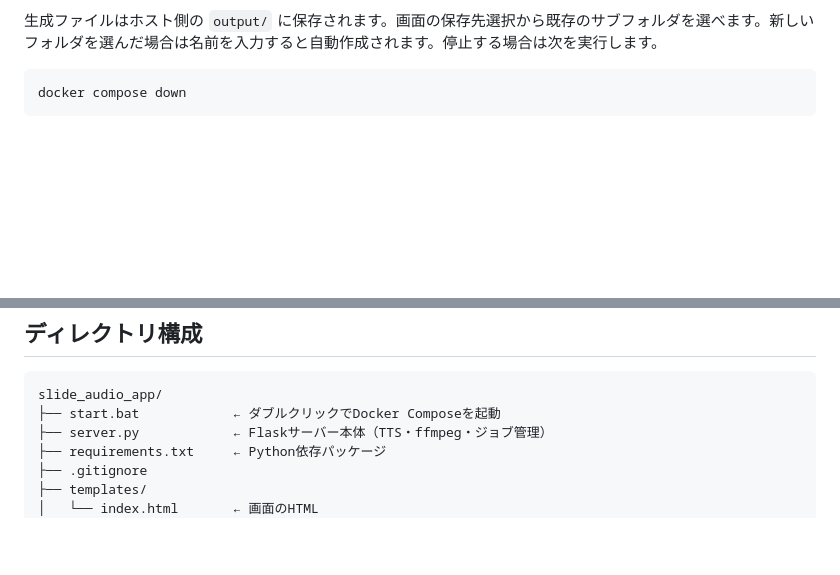
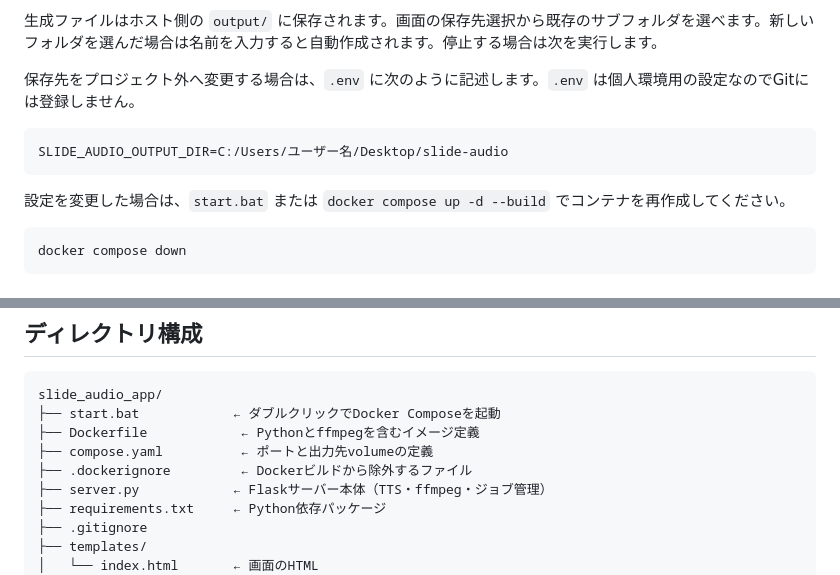
Before and after one commit to Axe0320/slide-audio-app-docker, a Markdown page: README.md, 2 parts joined by grey strips. Rendered like a GitHub page; blank space fills up the shorter version.

Commit message:
Document Docker output configuration

````diff
--- a/README.md
+++ b/README.md
@@ -37,6 +37,14 @@ Docker版では `edge-tts` のみ利用できます。Windows標準のSAPI音声
 8. 個別ダウンロード、または「全てZIPでダウンロード」で一括取得
 
 生成ファイルはホスト側の `output/` に保存されます。画面の保存先選択から既存のサブフォルダを選べます。新しいフォルダを選んだ場合は名前を入力すると自動作成されます。停止する場合は次を実行します。
+
+保存先をプロジェクト外へ変更する場合は、`.env` に次のように記述します。`.env` は個人環境用の設定なのでGitには登録しません。
+
+```dotenv
+SLIDE_AUDIO_OUTPUT_DIR=C:/Users/ユーザー名/Desktop/slide-audio
+```
+
+設定を変更した場合は、`start.bat` または `docker compose up -d --build` でコンテナを再作成してください。
 
 ```powershell
 docker compose down
@@ -136,6 +144,9 @@ flowchart TD
 ```
 slide_audio_app/
 ├── start.bat            ← ダブルクリックでDocker Composeを起動
+├── Dockerfile            ← Pythonとffmpegを含むイメージ定義
+├── compose.yaml          ← ポートと出力先volumeの定義
+├── .dockerignore         ← Dockerビルドから除外するファイル
 ├── server.py            ← Flaskサーバー本体（TTS・ffmpeg・ジョブ管理）
 ├── requirements.txt     ← Python依存パッケージ
 ├── .gitignore
````
